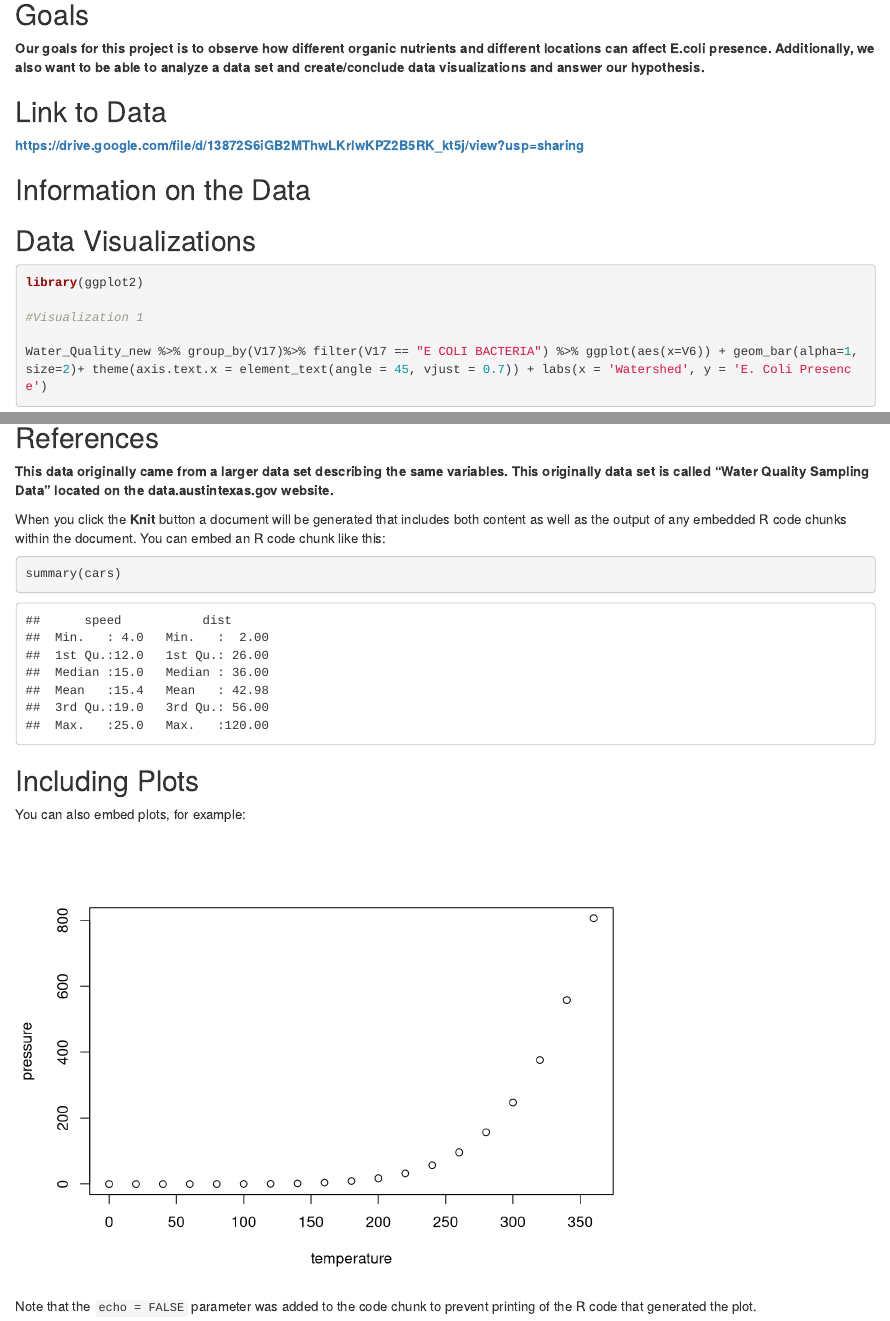
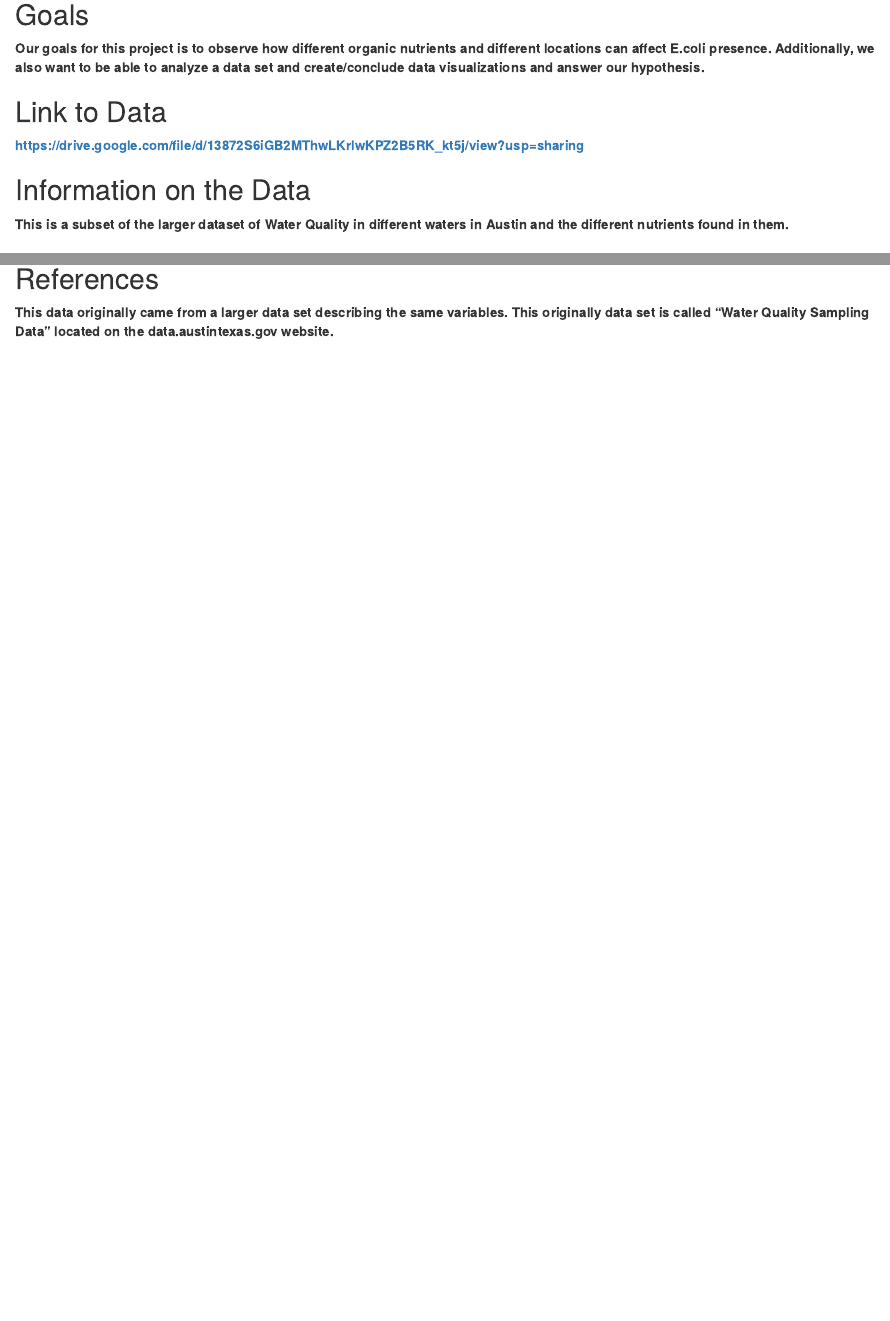
Before and after one commit to timothyihaynes/SDS-Project-Water-Quality, an R Markdown document (Group10.Rmd): the page in a window 1100 px wide, from 570 px down, and a second part further down, joined at a grey line. Rendered offline with R 4.5, knitr and Pandoc, with nearby package versions; some code elsewhere in the file could not run offline.

Commit message:
Update Group10.Rmd

````diff
--- a/Group10.Rmd
+++ b/Group10.Rmd
@@ -37,6 +37,8 @@ Water_Quality_new <- Water_Quality_new %>% separate(Date, into = c("Month", "Day
 
 ## Information on the Data
 
+**This is a subset of the larger dataset of Water Quality in different waters in Austin and the different nutrients found in them.**
+
 ## Data Visualizations
 
 ```{r}
@@ -52,27 +54,10 @@ Water_Quality_new %>% group_by(V17)%>% filter(V17 == "E COLI BACTERIA") %>% ggpl
 
 ## Hypothesis
 
-**1: Increasing human presence in public bodies of water will increase E. coli presence in popular attraction sites.**
+**1: Increasing human presence in public bodies of water will increase E. coli presence in popular attraction sites.  **
+
 **2: If there is more running water in a particular body of water, then the presence of E. coli will increase.**
 
 ## References
 
 **This data originally came from a larger data set describing the same variables. This originally data set is called "Water Quality Sampling Data" located on the data.austintexas.gov website.**
-
-
-
-When you click the **Knit** button a document will be generated that includes both content as well as the output of any embedded R code chunks within the document. You can embed an R code chunk like this:
-
-```{r cars}
-summary(cars)
-```
-
-## Including Plots
-
-You can also embed plots, for example:
-
-```{r pressure, echo=FALSE}
-plot(pressure)
-```
-
-Note that the `echo = FALSE` parameter was added to the code chunk to prevent printing of the R code that generated the plot.
````
